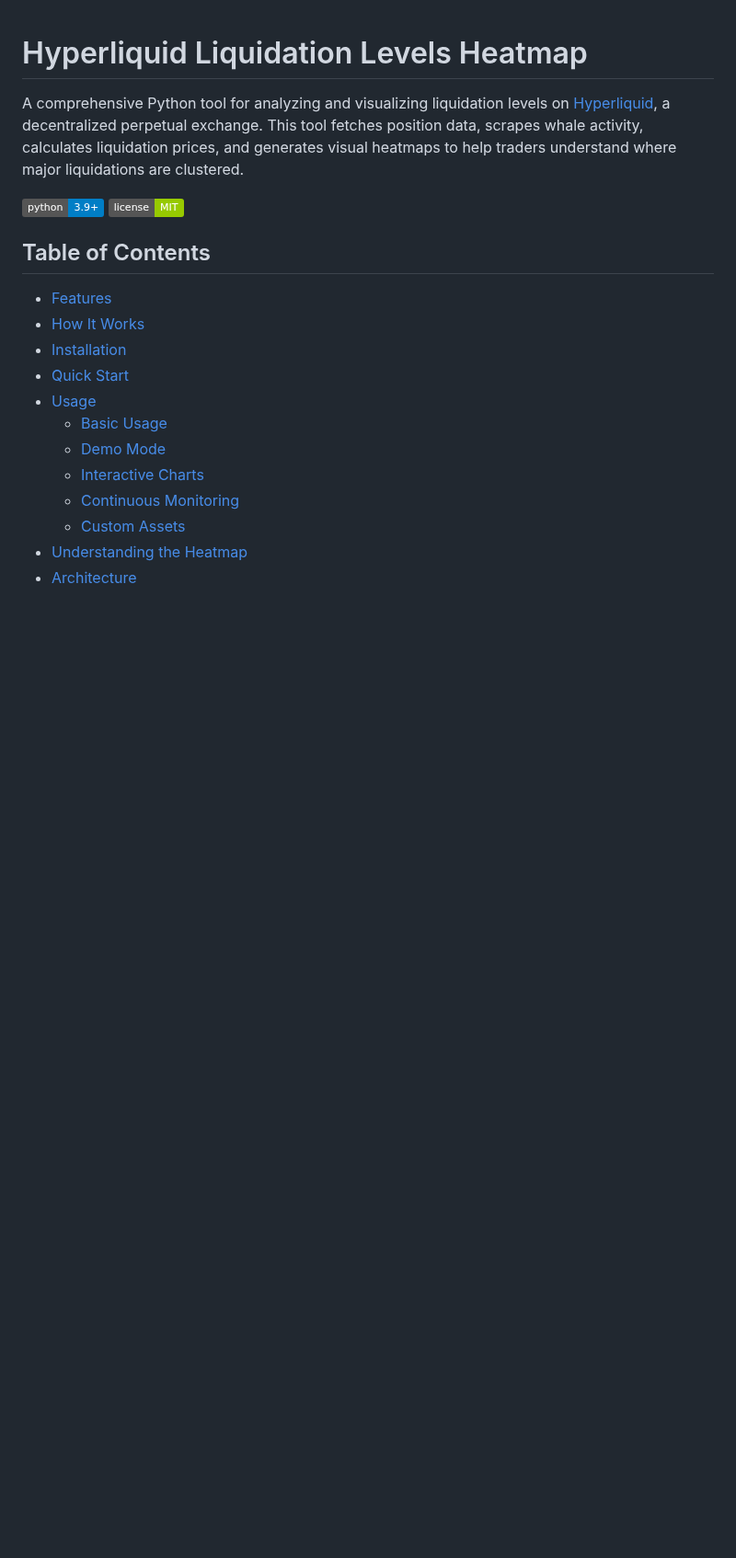
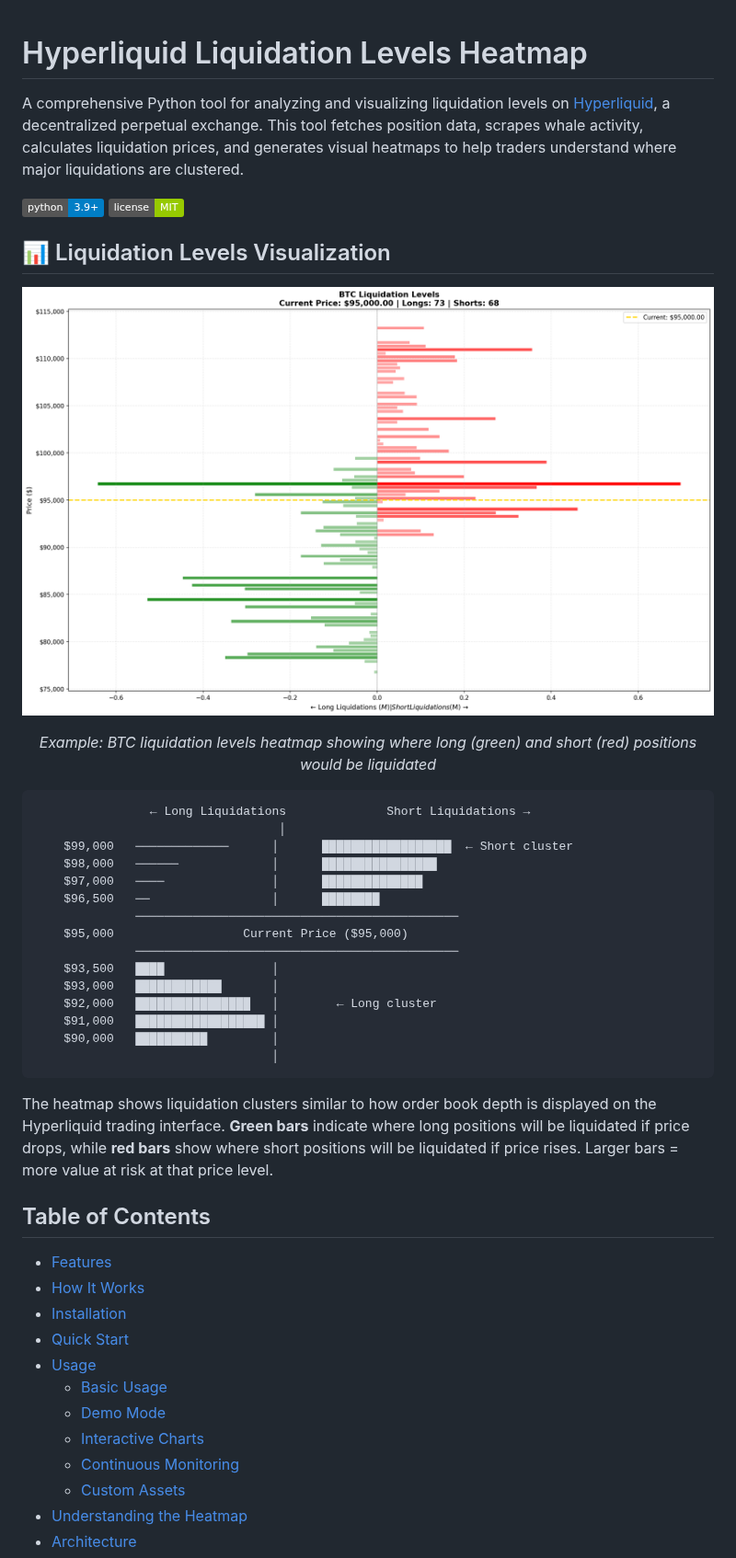
Before and after one commit to gelatotrade/Hyperliquid-Liquidation-Levels, a Markdown page: README.md, the part around the change. Shown at 92% size. Rendered like a GitHub page; pictures changed too: assets/heatmap_preview.png (added); badges without logos; blank space fills up the shorter version.

Commit message:
Add liquidation levels visualization to README
- Add heatmap preview image at the beginning of README
- Include ASCII diagram showing how liquidation levels are visualized
- Create assets folder for documentation images
- Update .gitignore to allow assets/*.png files

````diff
--- a/README.md
+++ b/README.md
@@ -4,6 +4,36 @@ A comprehensive Python tool for analyzing and visualizing liquidation levels on
 
 ![Python](https://img.shields.io/badge/python-3.9%2B-blue)
 ![License](https://img.shields.io/badge/license-MIT-green)
+
+## 📊 Liquidation Levels Visualization
+
+<p align="center">
+  <img src="assets/heatmap_preview.png" alt="Hyperliquid Liquidation Heatmap" width="800"/>
+</p>
+
+<p align="center">
+  <em>Example: BTC liquidation levels heatmap showing where long (green) and short (red) positions would be liquidated</em>
+</p>
+
+```
+                ← Long Liquidations              Short Liquidations →
+                                  │
+    $99,000   ─────────────      │      ██████████████████  ← Short cluster
+    $98,000   ──────             │      ████████████████
+    $97,000   ────               │      ██████████████
+    $96,500   ──                 │      ████████
+              ─────────────────────────────────────────────
+    $95,000                  Current Price ($95,000)
+              ─────────────────────────────────────────────
+    $93,500   ████               │
+    $93,000   ████████████       │
+    $92,000   ████████████████   │        ← Long cluster
+    $91,000   ██████████████████ │
+    $90,000   ██████████         │
+                                 │
+```
+
+The heatmap shows liquidation clusters similar to how order book depth is displayed on the Hyperliquid trading interface. **Green bars** indicate where long positions will be liquidated if price drops, while **red bars** show where short positions will be liquidated if price rises. Larger bars = more value at risk at that price level.
 
 ## Table of Contents
 
````
Also changed, not shown: 1 other file.
